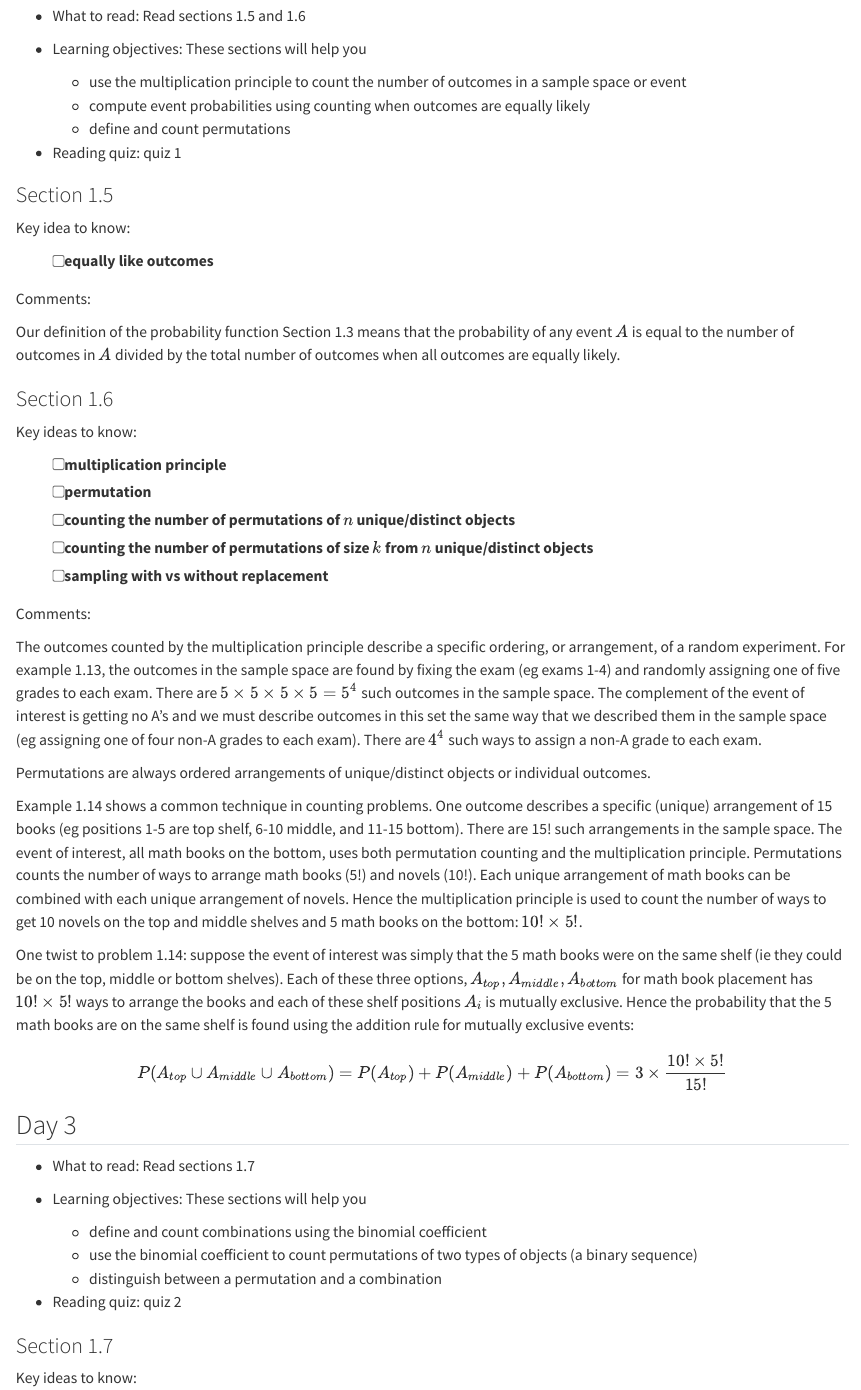
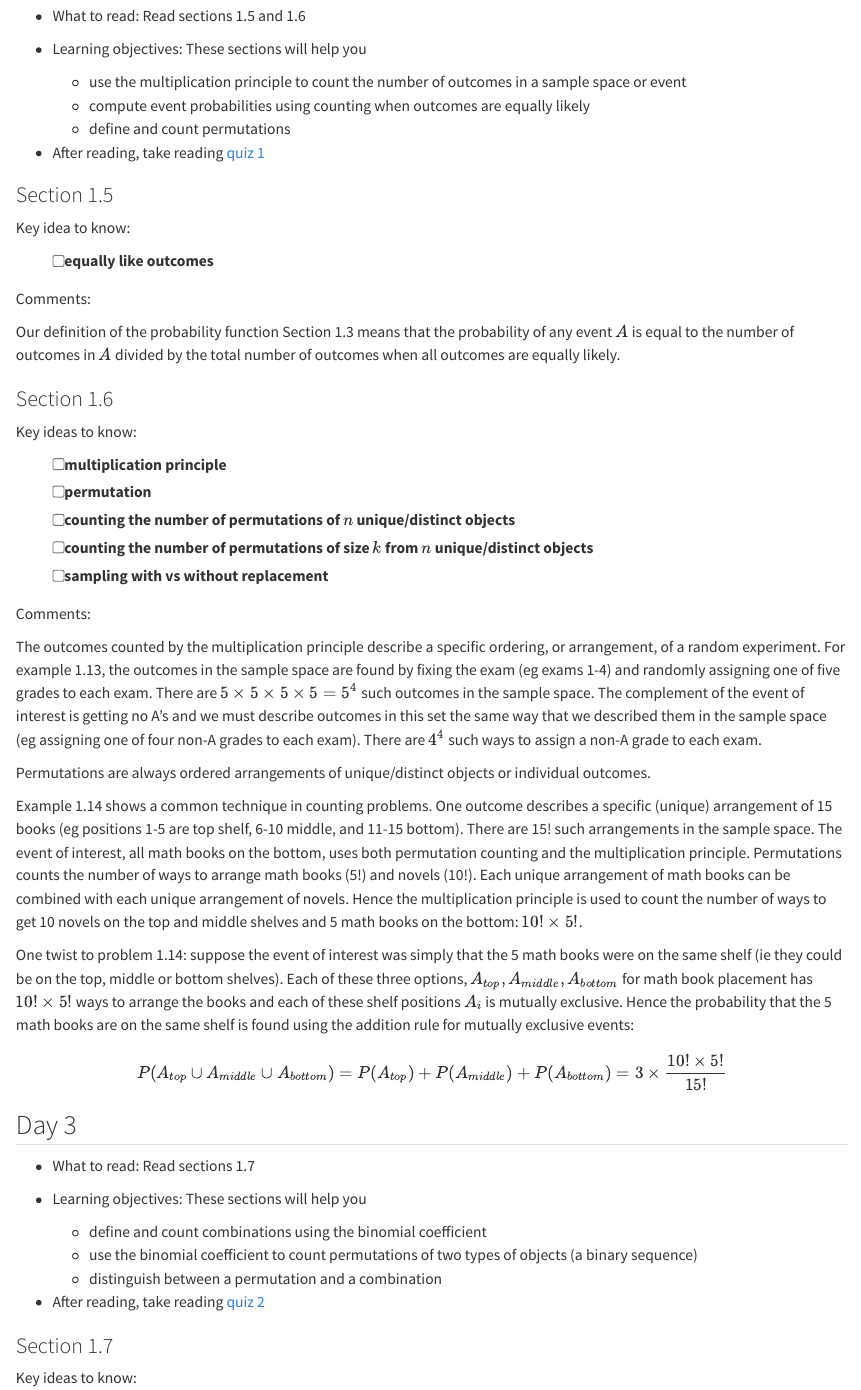
Before and after one commit to kstclair/math-240-notes, a Quarto document (first-principles.qmd): the page in a window 1100 px wide, from 2140 px down. Rendered offline with R 4.5, knitr and Pandoc in place of Quarto, with nearby package versions.

Commit message:
add quizzes weeks 1-2

```diff
--- a/first-principles.qmd
+++ b/first-principles.qmd
@@ -91,7 +92,7 @@ $$
   - compute event probabilities using counting when outcomes are equally likely
   - define and count permutations
 
-- Reading quiz: quiz 1
+- After reading, take reading [quiz 1](https://forms.gle/JeRauvsZLp4FqnUK6)
 
 ### Section 1.5 {.unnumbered}
 
@@ -138,7 +139,7 @@ $$
   - use the binomial coefficient to count permutations of two types of objects (a binary sequence)
   - distinguish between a permutation and a combination
 
-- Reading quiz: quiz 2
+- After reading, take reading [quiz 2](https://forms.gle/D5hXDdpzE5mcBLkaA)
 
 
 ### Section 1.7 {.unnumbered}
```
Also changed, not shown: thinking-conditionally.qmd (+7 -0 lines), docs/search.json, first-principles.qmd (1 more changed lines), 2 other files.
